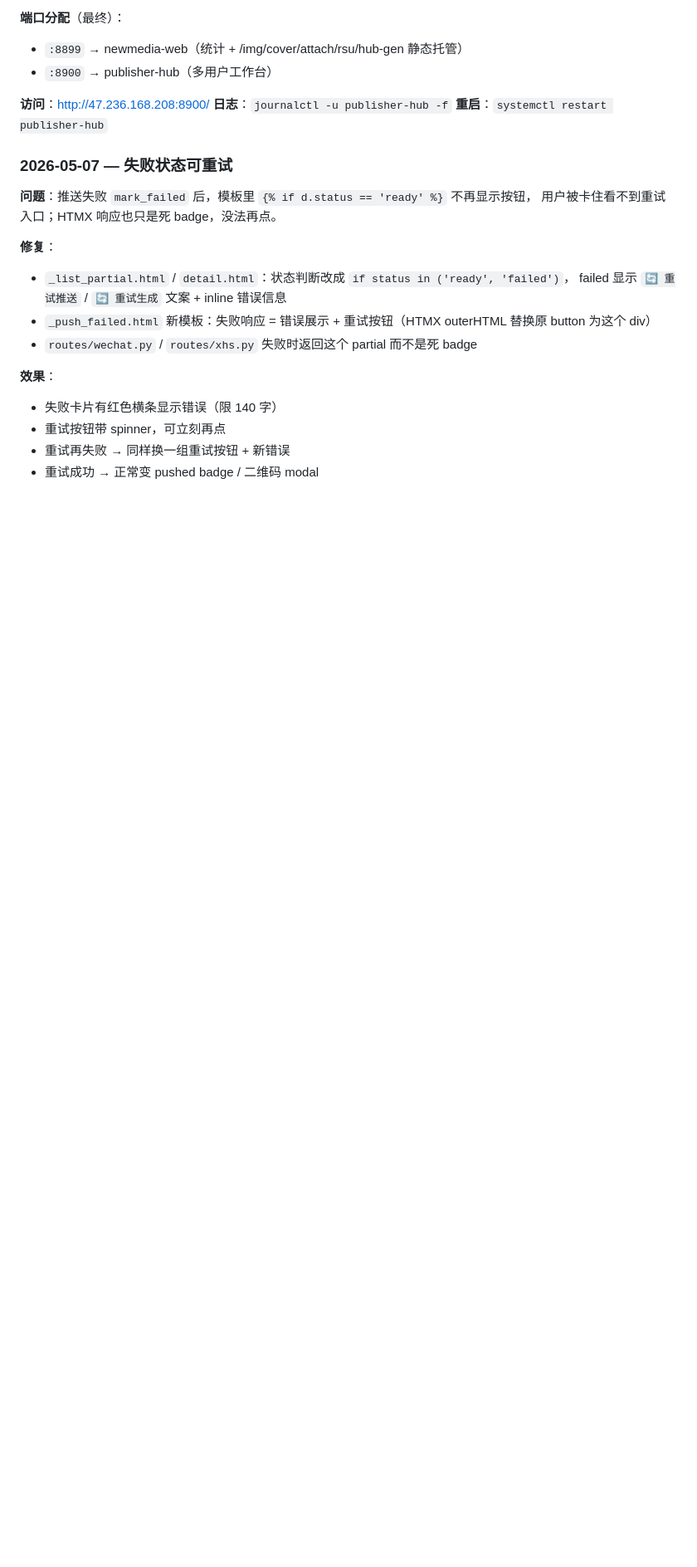
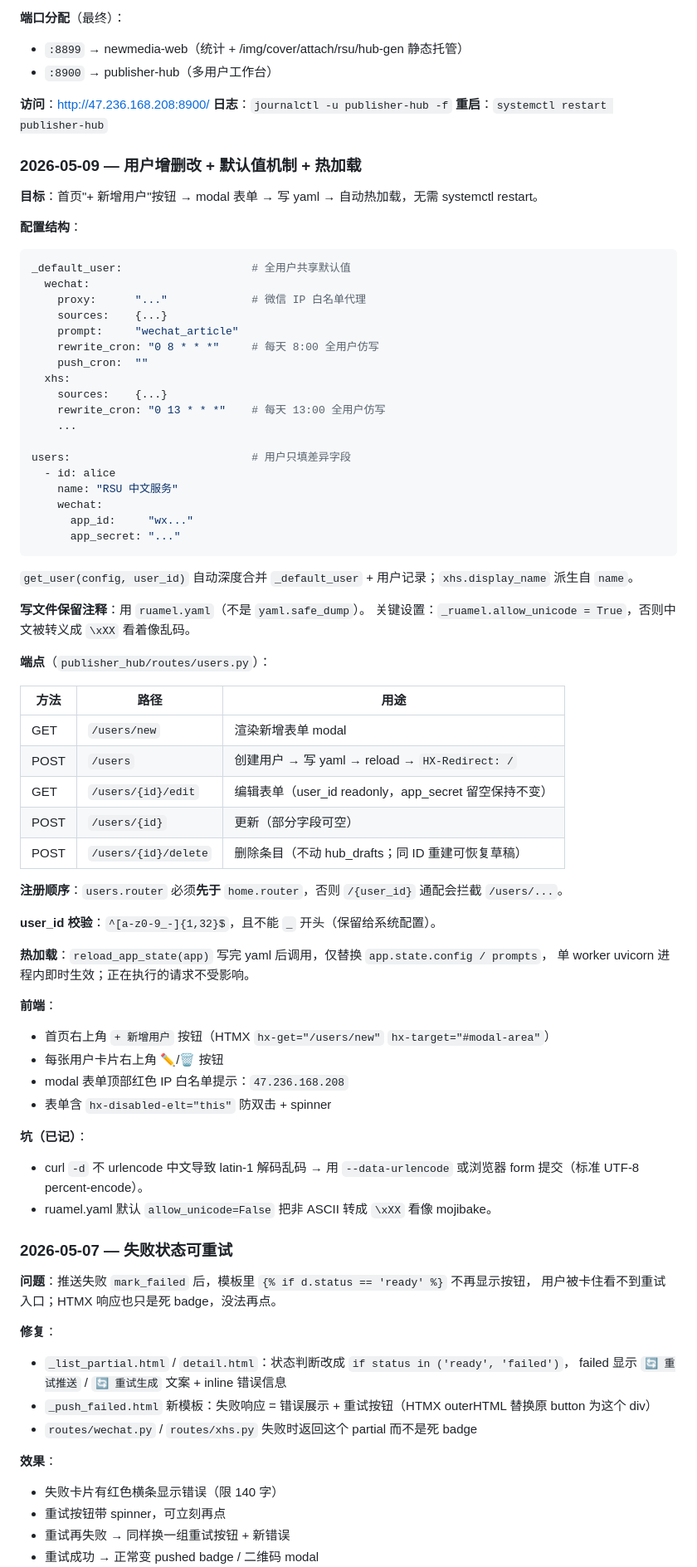
Before and after one commit to someonelikeyoujiyue/publish, a Markdown page: DEVELOPMENT.md, the part around the change. Shown at 83% size. Rendered like a GitHub page; blank space fills up the shorter version.

Commit message:
docs: 用户管理 + 热加载机制说明

````diff
--- a/DEVELOPMENT.md
+++ b/DEVELOPMENT.md
@@ -717,6 +717,64 @@ After=network.target newmedia-web.service
 **日志**：`journalctl -u publisher-hub -f`
 **重启**：`systemctl restart publisher-hub`
 
+### 2026-05-09 — 用户增删改 + 默认值机制 + 热加载
+
+**目标**：首页"+ 新增用户"按钮 → modal 表单 → 写 yaml → 自动热加载，无需 systemctl restart。
+
+**配置结构**：
+```yaml
+_default_user:                    # 全用户共享默认值
+  wechat:
+    proxy:      "..."             # 微信 IP 白名单代理
+    sources:    {...}
+    prompt:     "wechat_article"
+    rewrite_cron: "0 8 * * *"     # 每天 8:00 全用户仿写
+    push_cron:  ""
+  xhs:
+    sources:    {...}
+    rewrite_cron: "0 13 * * *"    # 每天 13:00 全用户仿写
+    ...
+
+users:                            # 用户只填差异字段
+  - id: alice
+    name: "RSU 中文服务"
+    wechat:
+      app_id:     "wx..."
+      app_secret: "..."
+```
+
+`get_user(config, user_id)` 自动深度合并 `_default_user` + 用户记录；`xhs.display_name` 派生自 `name`。
+
+**写文件保留注释**：用 `ruamel.yaml`（不是 `yaml.safe_dump`）。
+关键设置：`_ruamel.allow_unicode = True`，否则中文被转义成 `\xXX` 看着像乱码。
+
+**端点**（`publisher_hub/routes/users.py`）：
+
+| 方法 | 路径 | 用途 |
+|---|---|---|
+| GET  | `/users/new` | 渲染新增表单 modal |
+| POST | `/users` | 创建用户 → 写 yaml → reload → `HX-Redirect: /` |
+| GET  | `/users/{id}/edit` | 编辑表单（user_id readonly，app_secret 留空保持不变） |
+| POST | `/users/{id}` | 更新（部分字段可空） |
+| POST | `/users/{id}/delete` | 删除条目（不动 hub_drafts；同 ID 重建可恢复草稿） |
+
+**注册顺序**：`users.router` 必须**先于** `home.router`，否则 `/{user_id}` 通配会拦截 `/users/...`。
+
+**user_id 校验**：`^[a-z0-9_-]{1,32}$`，且不能 `_` 开头（保留给系统配置）。
+
+**热加载**：`reload_app_state(app)` 写完 yaml 后调用，仅替换 `app.state.config / prompts`，
+单 worker uvicorn 进程内即时生效；正在执行的请求不受影响。
+
+**前端**：
+- 首页右上角 `+ 新增用户` 按钮（HTMX `hx-get="/users/new"` `hx-target="#modal-area"`）
+- 每张用户卡片右上角 ✏️/🗑 按钮
+- modal 表单顶部红色 IP 白名单提示：`47.236.168.208`
+- 表单含 `hx-disabled-elt="this"` 防双击 + spinner
+
+**坑（已记）**：
+- curl `-d` 不 urlencode 中文导致 latin-1 解码乱码 → 用 `--data-urlencode` 或浏览器 form 提交（标准 UTF-8 percent-encode）。
+- ruamel.yaml 默认 `allow_unicode=False` 把非 ASCII 转成 `\xXX` 看像 mojibake。
+
 ### 2026-05-07 — 失败状态可重试
 
 **问题**：推送失败 `mark_failed` 后，模板里 `{% if d.status == 'ready' %}` 不再显示按钮，
````
